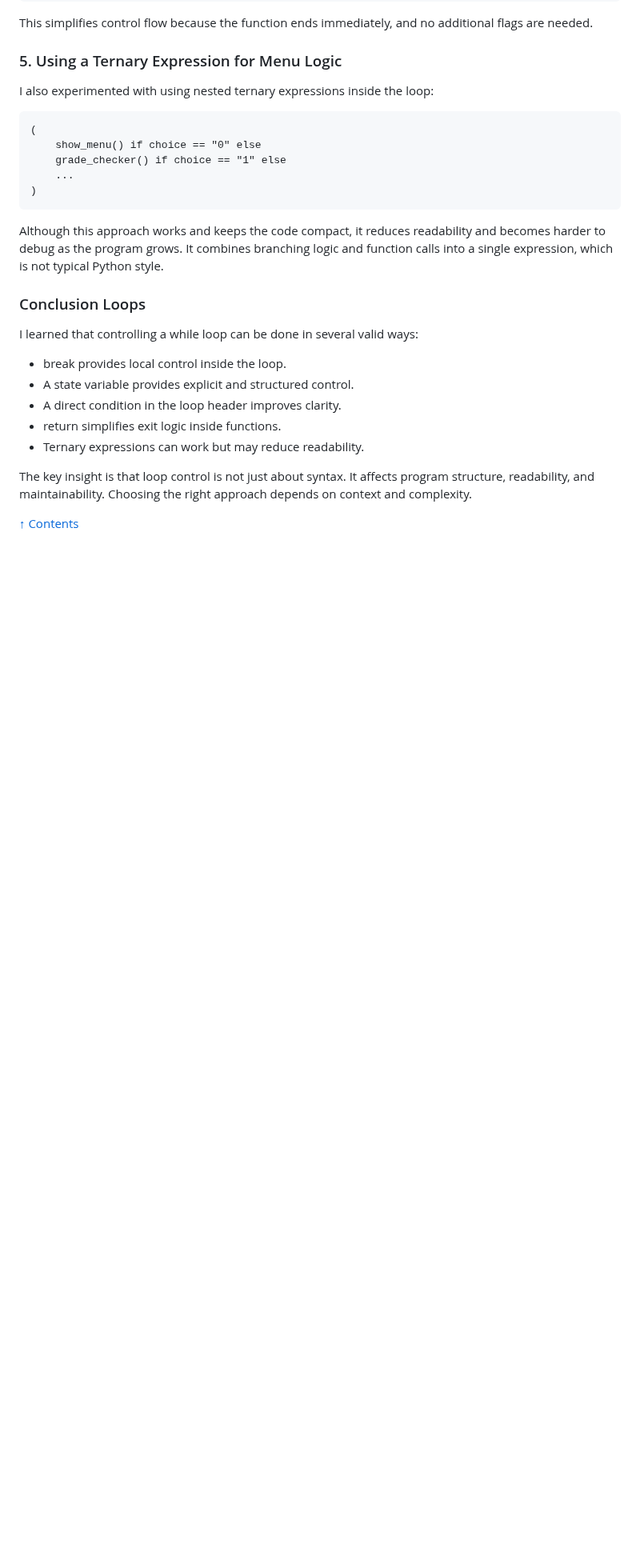
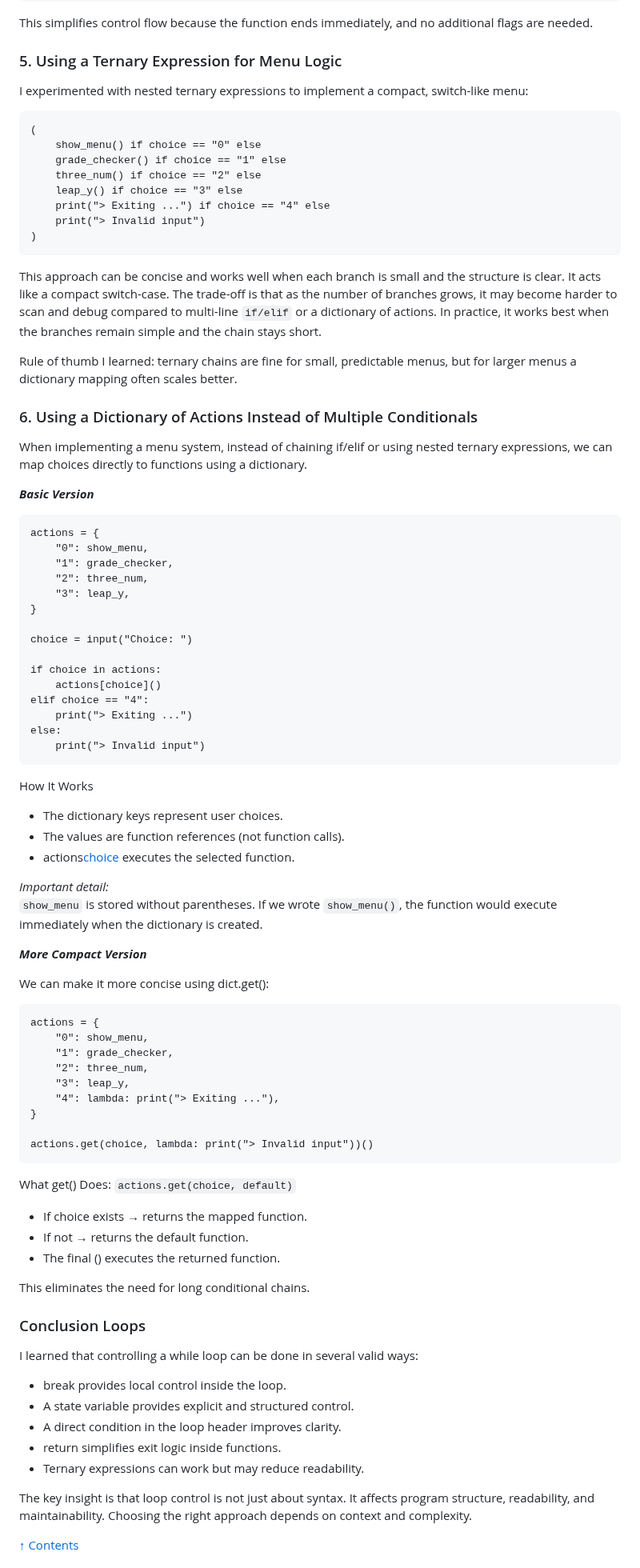
Before and after one commit to Soviet9773Red/python4ai-YKPYT26V1, a Markdown page: week-02-control-flow-functions/README.md, the part around the change. Shown at 80% size. GitHub-like rendering; blank space fills up the shorter version.

````diff
--- a/week-02-control-flow-functions/README.md
+++ b/week-02-control-flow-functions/README.md
@@ -219,15 +219,74 @@ This simplifies control flow because the function ends immediately, and no addit
 
 ### 5. Using a Ternary Expression for Menu Logic
 
-I also experimented with using nested ternary expressions inside the loop:
+I experimented with nested ternary expressions to implement a compact, switch-like menu:
 ```
 (
     show_menu() if choice == "0" else
     grade_checker() if choice == "1" else
-    ...
+    three_num() if choice == "2" else
+    leap_y() if choice == "3" else
+    print("> Exiting ...") if choice == "4" else
+    print("> Invalid input")
 )
 ```
-Although this approach works and keeps the code compact, it reduces readability and becomes harder to debug as the program grows. It combines branching logic and function calls into a single expression, which is not typical Python style.
+This approach can be concise and works well when each branch is small and the structure is clear. It acts like a compact switch-case.
+The trade-off is that as the number of branches grows, it may become harder to scan and debug compared to multi-line `if/elif` or a dictionary of actions. In practice, it works best when the branches remain simple and the chain stays short.
+
+Rule of thumb I learned: ternary chains are fine for small, predictable menus, but for larger menus a dictionary mapping often scales better.
+
+### 6. Using a Dictionary of Actions Instead of Multiple Conditionals
+
+When implementing a menu system, instead of chaining if/elif or using nested ternary expressions, we can map choices directly to functions using a dictionary.
+
+***Basic Version***
+```
+actions = {
+    "0": show_menu,
+    "1": grade_checker,
+    "2": three_num,
+    "3": leap_y,
+}
+
+choice = input("Choice: ")
+
+if choice in actions:
+    actions[choice]()
+elif choice == "4":
+    print("> Exiting ...")
+else:
+    print("> Invalid input")
+```
+How It Works
+- The dictionary keys represent user choices.
+- The values are function references (not function calls).
+- actions[choice]() executes the selected function.
+
+*Important detail:*<br>
+`show_menu` is stored without parentheses.
+If we wrote `show_menu()`, the function would execute immediately when the dictionary is created.
+
+***More Compact Version***
+
+We can make it more concise using dict.get():
+```
+actions = {
+    "0": show_menu,
+    "1": grade_checker,
+    "2": three_num,
+    "3": leap_y,
+    "4": lambda: print("> Exiting ..."),
+}
+
+actions.get(choice, lambda: print("> Invalid input"))()
+```
+What get() Does: ```actions.get(choice, default)```
+- If choice exists → returns the mapped function.
+- If not → returns the default function.
+- The final () executes the returned function.
+
+This eliminates the need for long conditional chains.
+
 
 ### Conclusion Loops
 
````
